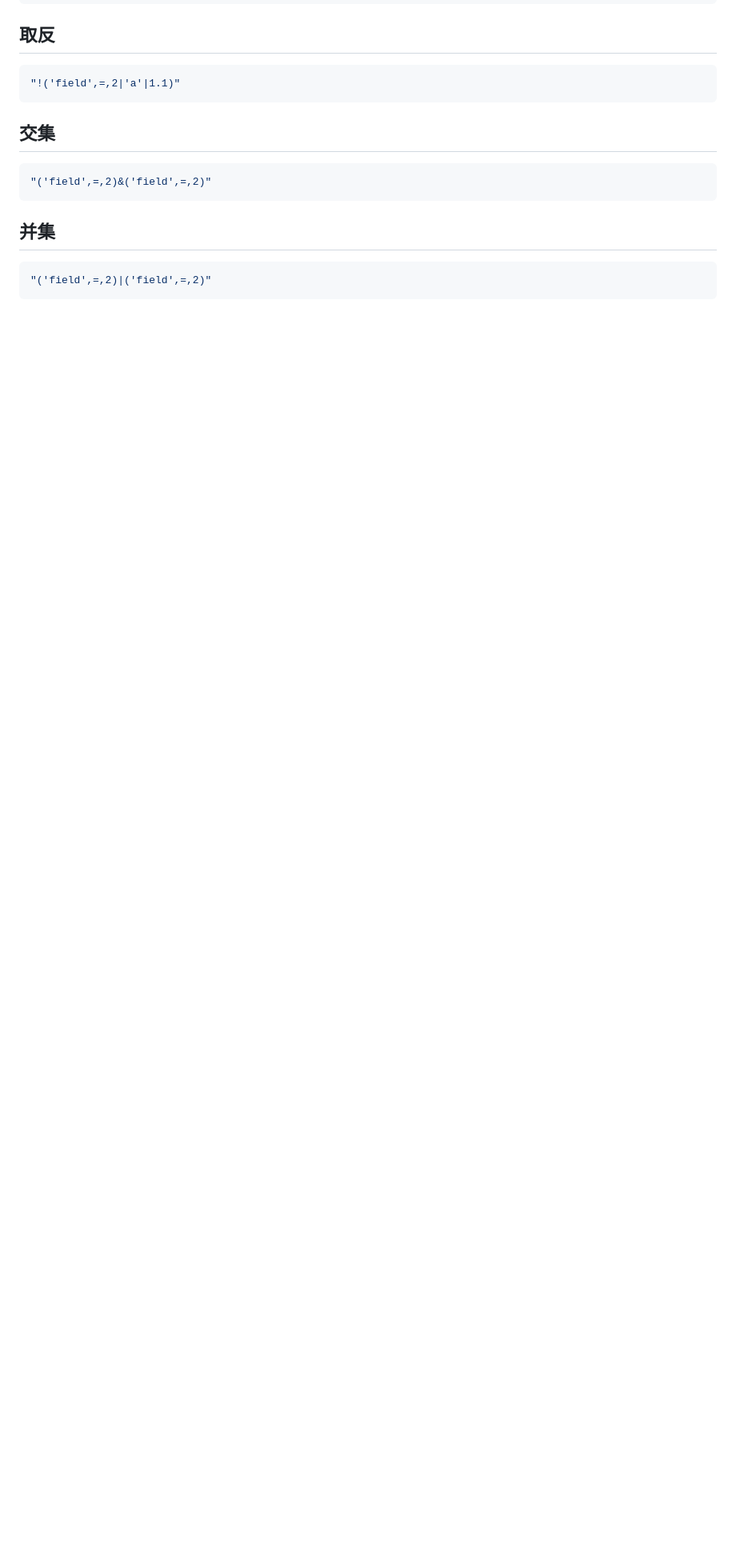
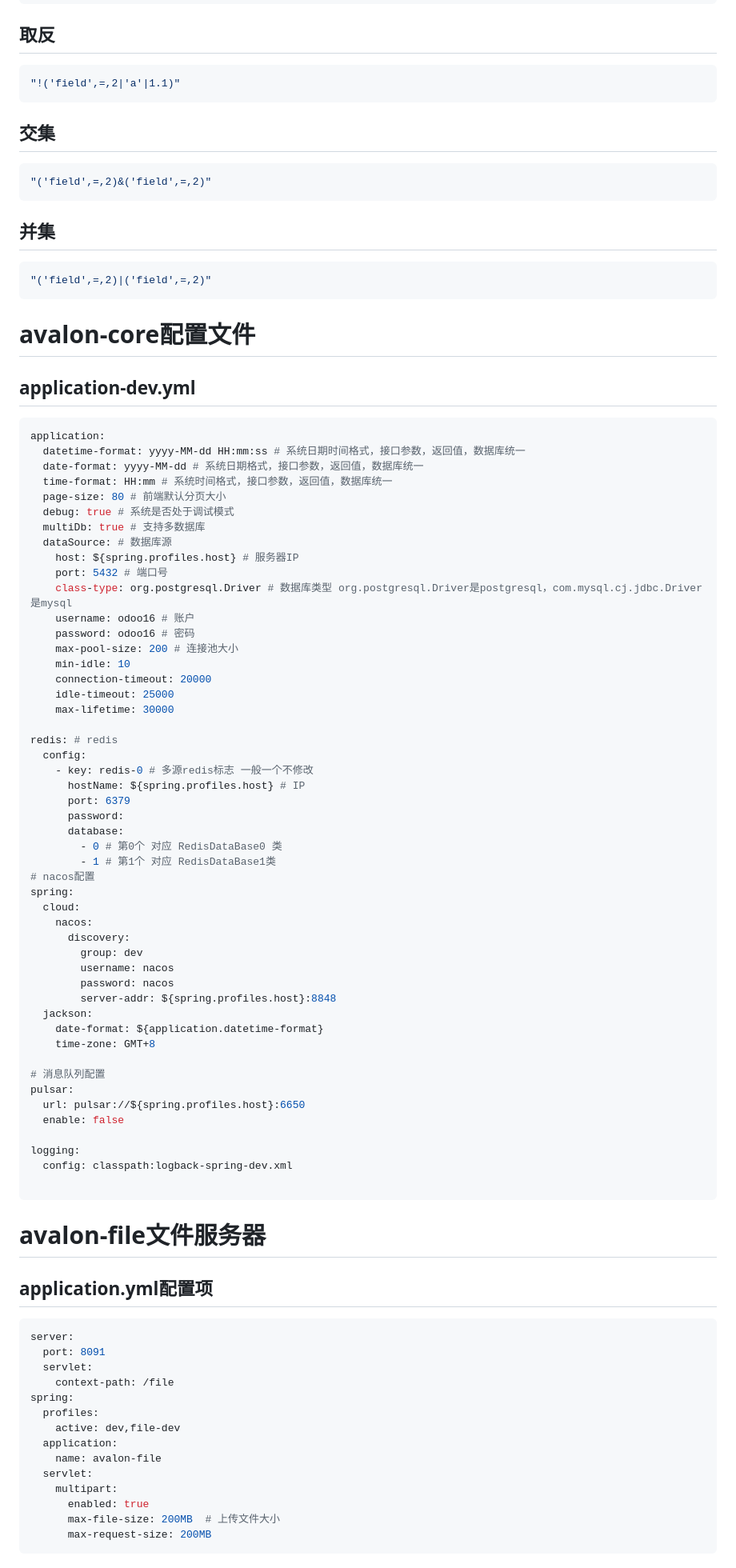
Before and after one commit to lwliang/avalon, a Markdown page: README.md, the part around the change printed below. Shown: that part at 80% size. GitHub-like rendering; blank space fills up the shorter version.

````diff
--- a/README.md
+++ b/README.md
@@ -1380,3 +1398,90 @@ param:{
 
 ```json
 "('field',=,2)|('field',=,2)"
+```
+
+
+
+
+
+# avalon-core配置文件
+
+## application-dev.yml
+
+```yml
+application:
+  datetime-format: yyyy-MM-dd HH:mm:ss # 系统日期时间格式，接口参数，返回值，数据库统一
+  date-format: yyyy-MM-dd # 系统日期格式，接口参数，返回值，数据库统一
+  time-format: HH:mm # 系统时间格式，接口参数，返回值，数据库统一
+  page-size: 80 # 前端默认分页大小
+  debug: true # 系统是否处于调试模式
+  multiDb: true # 支持多数据库
+  dataSource: # 数据库源
+    host: ${spring.profiles.host} # 服务器IP
+    port: 5432 # 端口号
+    class-type: org.postgresql.Driver # 数据库类型 org.postgresql.Driver是postgresql，com.mysql.cj.jdbc.Driver是mysql
+    username: odoo16 # 账户
+    password: odoo16 # 密码
+    max-pool-size: 200 # 连接池大小
+    min-idle: 10
+    connection-timeout: 20000
+    idle-timeout: 25000
+    max-lifetime: 30000
+
+redis: # redis
+  config:
+    - key: redis-0 # 多源redis标志 一般一个不修改
+      hostName: ${spring.profiles.host} # IP
+      port: 6379
+      password:
+      database:
+        - 0 # 第0个 对应 RedisDataBase0 类
+        - 1 # 第1个 对应 RedisDataBase1类
+# nacos配置
+spring:
+  cloud:
+    nacos:
+      discovery:
+        group: dev
+        username: nacos
+        password: nacos
+        server-addr: ${spring.profiles.host}:8848
+  jackson:
+    date-format: ${application.datetime-format}
+    time-zone: GMT+8
+
+# 消息队列配置
+pulsar:
+  url: pulsar://${spring.profiles.host}:6650
+  enable: false
+
+logging:
+  config: classpath:logback-spring-dev.xml
+
+```
+
+
+
+
+
+# avalon-file文件服务器
+
+## application.yml配置项
+
+```yml
+server:
+  port: 8091
+  servlet:
+    context-path: /file
+spring:
+  profiles:
+    active: dev,file-dev
+  application:
+    name: avalon-file
+  servlet:
+    multipart:
+      enabled: true
+      max-file-size: 200MB  # 上传文件大小
+      max-request-size: 200MB
+```
+
````
Also changed, not shown: other parts of README.md (+82 -32 lines), img/image-20250504134820996.png (added), 6 other files.
